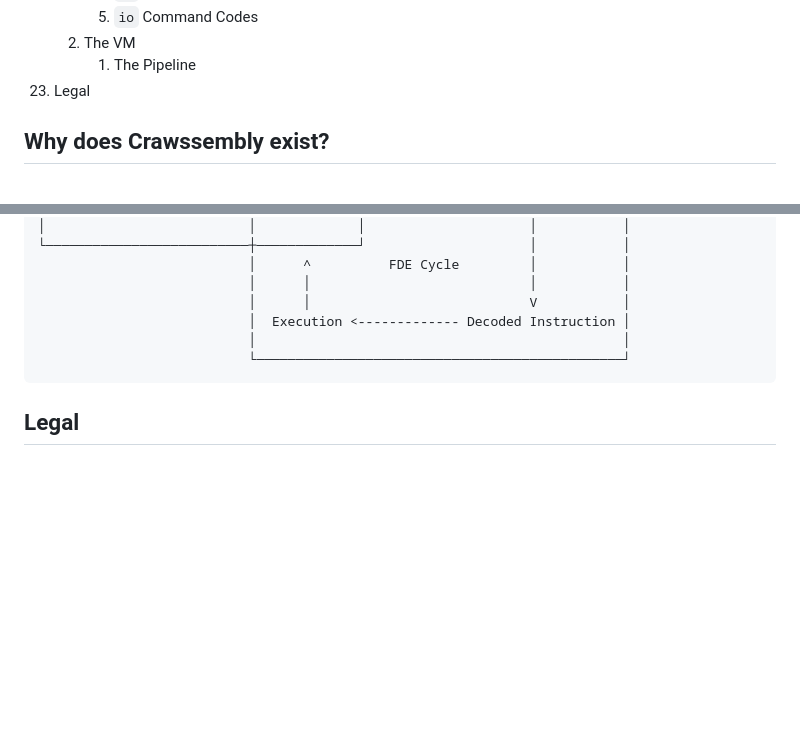
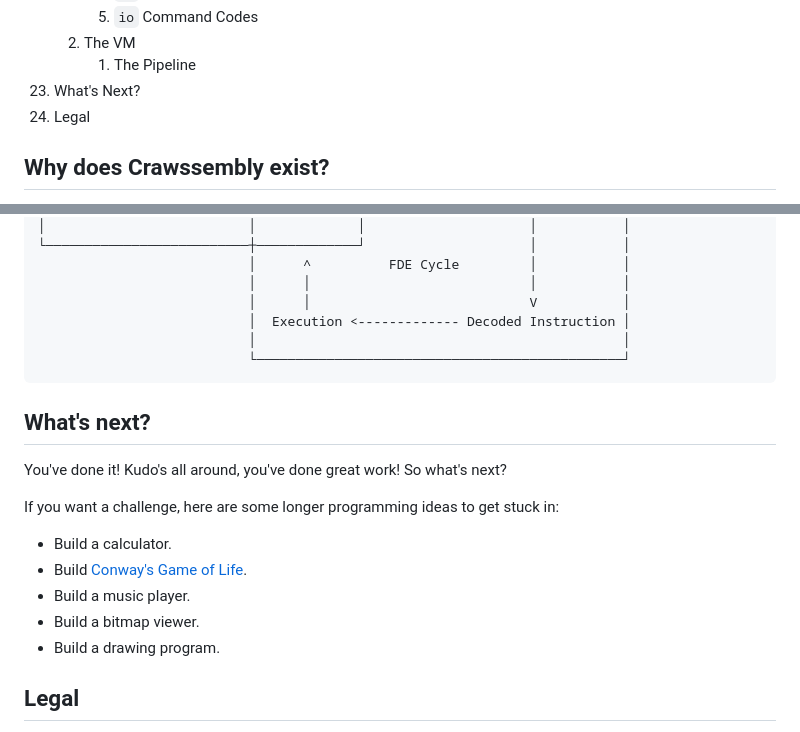
Before and after one commit to Jonah-Crawford/Crawssembly, a Markdown page: README.md, 2 parts joined by grey strips. Rendered like a GitHub page; blank space fills up the shorter version.

Commit message:
Regular Update

````diff
--- a/README.md
+++ b/README.md
@@ -108,7 +108,8 @@ Developed By J.D. Crawford. [Help support Crawssembly and open-source learning!]
 		5. `io` Command Codes
 	2. The VM
 		1. The Pipeline
-23. Legal
+23. What's Next?
+24. Legal
 
 ## Why does Crawssembly exist?
 
@@ -1722,6 +1723,17 @@ The Executioner reads each binary code, decodes it into seperate blocks, and exe
                            └───────────────────────────────────────────────┘
 ```
 
+## What's next?
+
+You've done it! Kudo's all around, you've done great work! So what's next?
+
+If you want a challenge, here are some longer programming ideas to get stuck in:
+- Build a calculator.
+- Build [Conway's Game of Life](https://en.wikipedia.org/wiki/Conway%27s_Game_of_Life).
+- Build a music player.
+- Build a bitmap viewer.
+- Build a drawing program.
+
 ## Legal
 
 All code was written by **Jonah 'The Craw' Crawford**, with help of AI (Artificial Intelligence) at certain points; all ideas, techniques, and the vast amount of program volume was, and continues to be, written by human hands.
````
